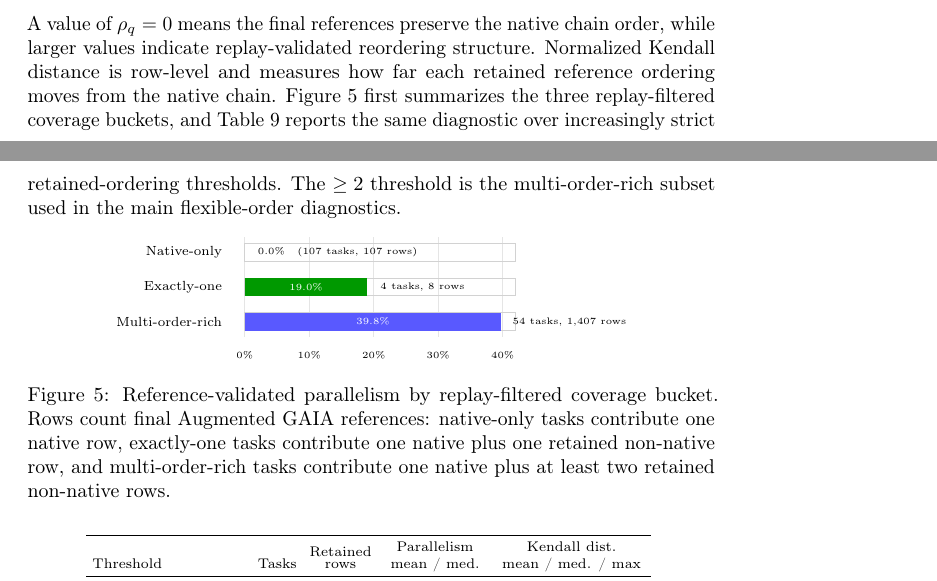
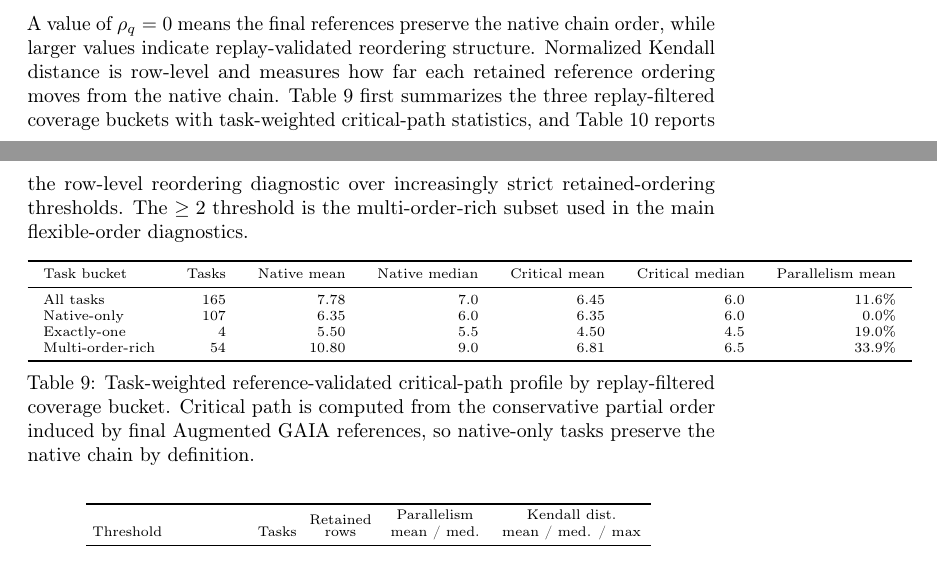
Before and after one commit to anonymousllmplanning/llm-planning, a LaTeX paper (version2/paper/final.tex): two parts of pages 20 and 21 of 41, joined at a grey line, cut so that both start at the same text. Compiled offline with pdfLaTeX; a LaTeX package or settings file that is missing is left out.

Commit message:
Add RAI fields and critical-path bucket table

```diff
--- a/version2/paper/final.tex
+++ b/version2/paper/final.tex
@@ -865,39 +865,30 @@ in this reference-validated partial order. We define the parallelism ratio as
 A value of $\rho_q=0$ means the final references preserve the native chain
 order, while larger values indicate replay-validated reordering structure.
 Normalized Kendall distance is row-level and measures how far each retained
-reference ordering moves from the native chain. Figure~\ref{fig:appendix-critical-path-buckets}
-first summarizes the three replay-filtered coverage buckets, and
-Table~\ref{tab:appendix-critical-path} reports the same diagnostic over
-increasingly strict retained-ordering thresholds. The $\geq 2$ threshold is the
-multi-order-rich subset used in the main flexible-order diagnostics.
-
-\begin{figure}[H]
-\centering
-\resizebox{0.76\linewidth}{!}{%
-\begin{tikzpicture}[x=0.12cm,y=0.72cm]
-    \foreach \x in {0,10,20,30,40} {
-        \draw[gray!20] (\x,0.55) -- (\x,3.15);
-        \node[font=\tiny,anchor=north] at (\x,0.35) {\x\%};
-    }
-    \node[anchor=east,font=\scriptsize] at (-2.5,2.75) {Native-only};
-    \draw[gray!35] (0,2.52) rectangle (42,2.98);
-    \node[anchor=west,font=\tiny] at (1.0,2.75) {0.0\% \; (107 tasks, 107 rows)};
-
-    \node[anchor=east,font=\scriptsize] at (-2.5,1.85) {Exactly-one};
-    \draw[gray!35] (0,1.62) rectangle (42,2.08);
-    \fill[green!60!black] (0,1.62) rectangle (19.0,2.08);
-    \node[font=\tiny,text=white] at (9.5,1.85) {19.0\%};
-    \node[anchor=west,font=\tiny] at (20.0,1.85) {4 tasks, 8 rows};
-
-    \node[anchor=east,font=\scriptsize] at (-2.5,0.95) {Multi-order-rich};
-    \draw[gray!35] (0,0.72) rectangle (42,1.18);
-    \fill[blue!65] (0,0.72) rectangle (39.8,1.18);
-    \node[font=\tiny,text=white] at (19.9,0.95) {39.8\%};
-    \node[anchor=west,font=\tiny] at (40.5,0.95) {54 tasks, 1{,}407 rows};
-\end{tikzpicture}}
-\caption{Reference-validated parallelism by replay-filtered coverage bucket. Rows count final Augmented GAIA references: native-only tasks contribute one native row, exactly-one tasks contribute one native plus one retained non-native row, and multi-order-rich tasks contribute one native plus at least two retained non-native rows.}
-\label{fig:appendix-critical-path-buckets}
-\end{figure}
+reference ordering moves from the native chain. Table~\ref{tab:appendix-critical-path-buckets}
+first summarizes the three replay-filtered coverage buckets with task-weighted
+critical-path statistics, and Table~\ref{tab:appendix-critical-path} reports the
+row-level reordering diagnostic over increasingly strict retained-ordering
+thresholds. The $\geq 2$ threshold is the multi-order-rich subset used in the
+main flexible-order diagnostics.
+
+\begin{table}[H]
+\centering
+\scriptsize
+\setlength{\tabcolsep}{8pt}
+\begin{tabular}{lrrrrrr}
+\toprule
+Task bucket & Tasks & Native mean & Native median & Critical mean & Critical median & Parallelism mean \\
+\midrule
+All tasks & 165 & 7.78 & 7.0 & 6.45 & 6.0 & 11.6\% \\
+Native-only & 107 & 6.35 & 6.0 & 6.35 & 6.0 & 0.0\% \\
+Exactly-one & 4 & 5.50 & 5.5 & 4.50 & 4.5 & 19.0\% \\
+Multi-order-rich & 54 & 10.80 & 9.0 & 6.81 & 6.5 & 33.9\% \\
+\bottomrule
+\end{tabular}
+\caption{Task-weighted reference-validated critical-path profile by replay-filtered coverage bucket. Critical path is computed from the conservative partial order induced by final Augmented GAIA references, so native-only tasks preserve the native chain by definition.}
+\label{tab:appendix-critical-path-buckets}
+\end{table}
 
 \begin{table}[H]
 \centering
```
Also changed, not shown: version2/paper/final.pdf, 4 other files.
